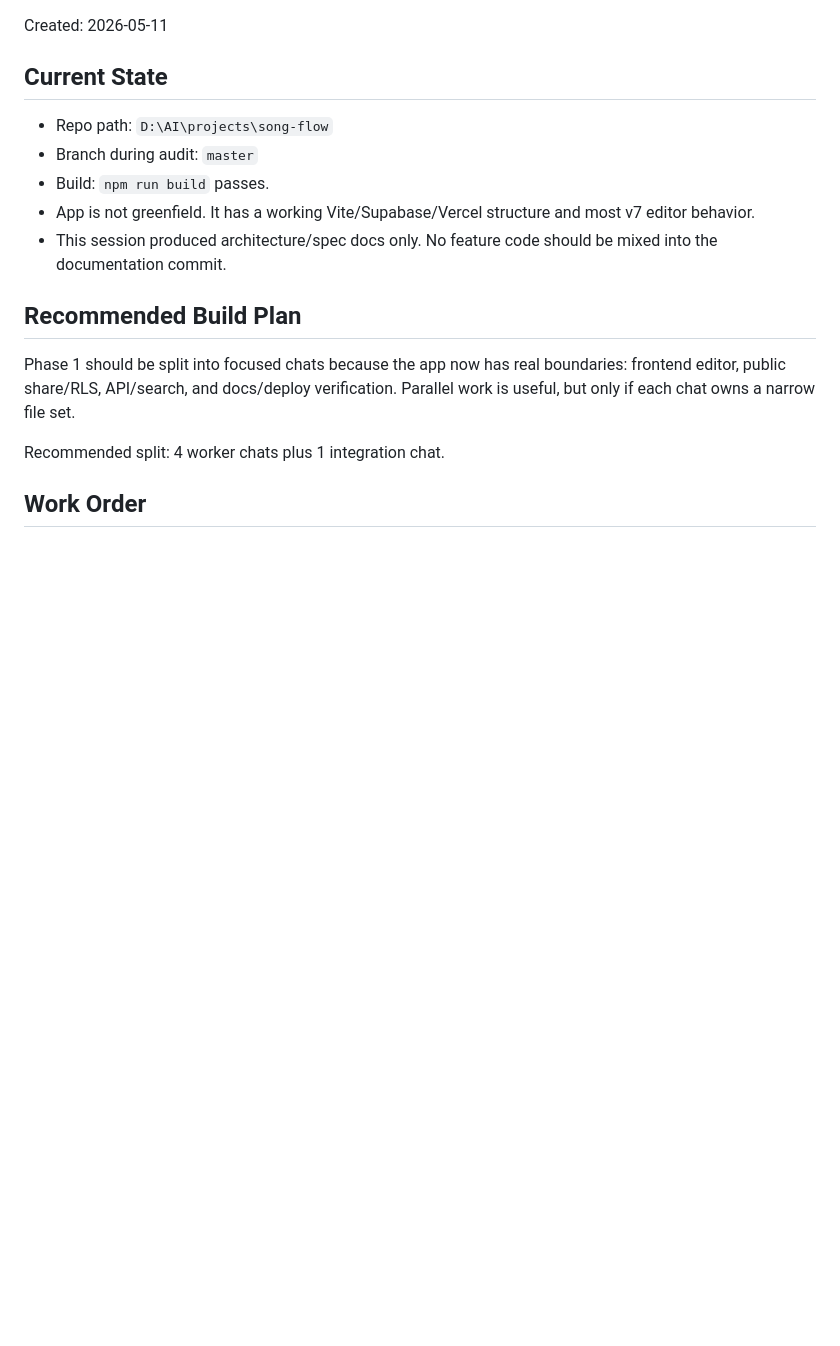
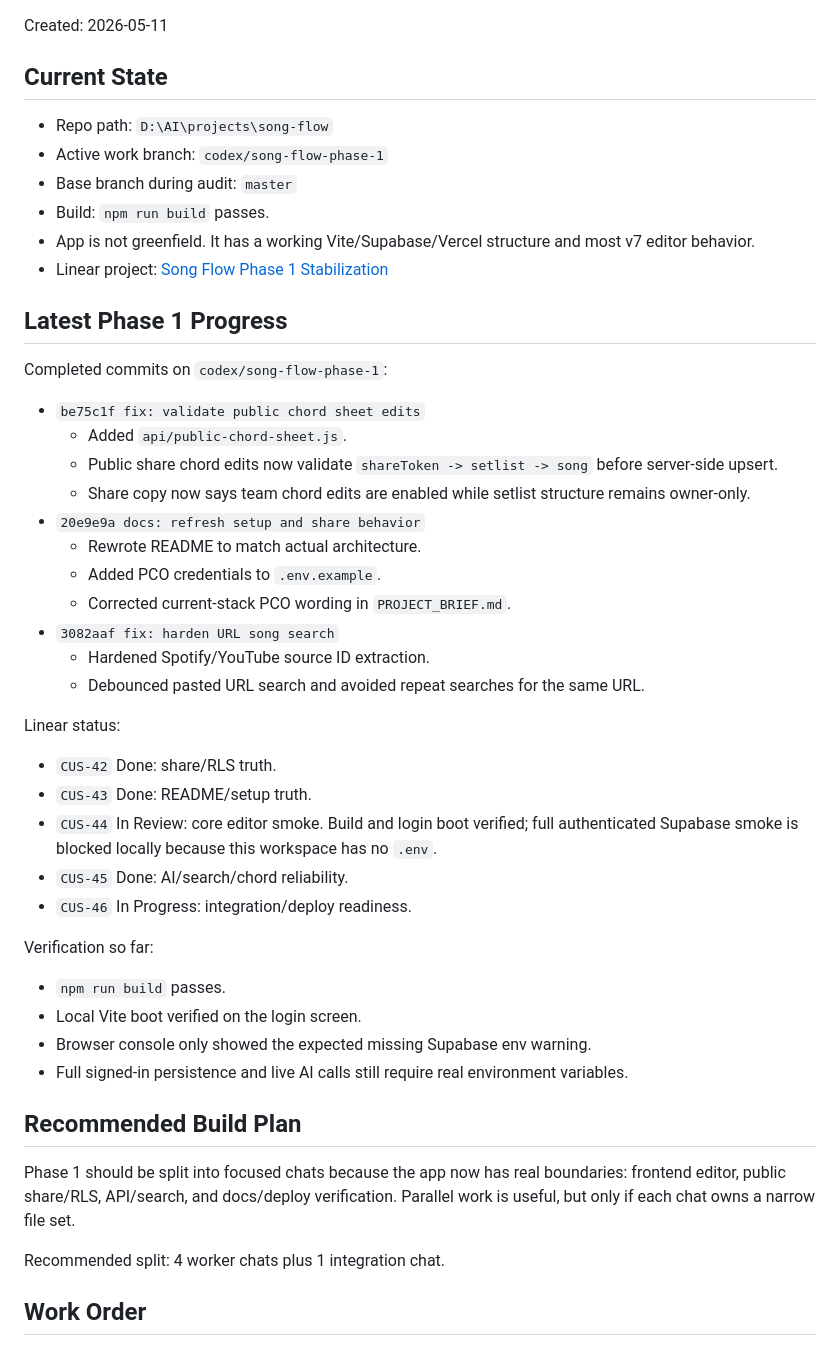
Before and after one commit to Matt-y-Matt/song-flow, a Markdown page: NEXT_SESSION.md, the part around the change. Drawn GitHub-style; blank space fills up the shorter version.

Commit message:
docs: add phase 1 status report

```diff
--- a/NEXT_SESSION.md
+++ b/NEXT_SESSION.md
@@ -5,10 +5,42 @@ Created: 2026-05-11
 ## Current State
 
 - Repo path: `D:\AI\projects\song-flow`
-- Branch during audit: `master`
+- Active work branch: `codex/song-flow-phase-1`
+- Base branch during audit: `master`
 - Build: `npm run build` passes.
 - App is not greenfield. It has a working Vite/Supabase/Vercel structure and most v7 editor behavior.
-- This session produced architecture/spec docs only. No feature code should be mixed into the documentation commit.
+- Linear project: [Song Flow Phase 1 Stabilization](https://linear.app/custore/project/song-flow-phase-1-stabilization-e031ebc6cfb7)
+
+## Latest Phase 1 Progress
+
+Completed commits on `codex/song-flow-phase-1`:
+
+- `be75c1f fix: validate public chord sheet edits`
+  - Added `api/public-chord-sheet.js`.
+  - Public share chord edits now validate `shareToken -> setlist -> song` before server-side upsert.
+  - Share copy now says team chord edits are enabled while setlist structure remains owner-only.
+- `20e9e9a docs: refresh setup and share behavior`
+  - Rewrote README to match actual architecture.
+  - Added PCO credentials to `.env.example`.
+  - Corrected current-stack PCO wording in `PROJECT_BRIEF.md`.
+- `3082aaf fix: harden URL song search`
+  - Hardened Spotify/YouTube source ID extraction.
+  - Debounced pasted URL search and avoided repeat searches for the same URL.
+
+Linear status:
+
+- `CUS-42` Done: share/RLS truth.
+- `CUS-43` Done: README/setup truth.
+- `CUS-44` In Review: core editor smoke. Build and login boot verified; full authenticated Supabase smoke is blocked locally because this workspace has no `.env`.
+- `CUS-45` Done: AI/search/chord reliability.
+- `CUS-46` In Progress: integration/deploy readiness.
+
+Verification so far:
+
+- `npm run build` passes.
+- Local Vite boot verified on the login screen.
+- Browser console only showed the expected missing Supabase env warning.
+- Full signed-in persistence and live AI calls still require real environment variables.
 
 ## Recommended Build Plan
 
```
Also changed, not shown: PHASE_1_REPORT.md (added, +74 -0 lines).
